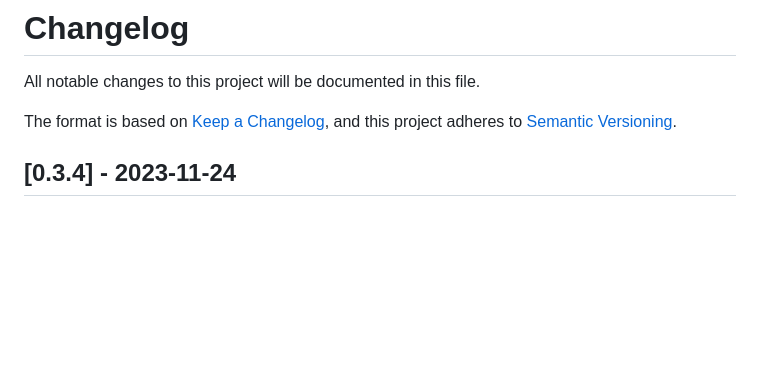
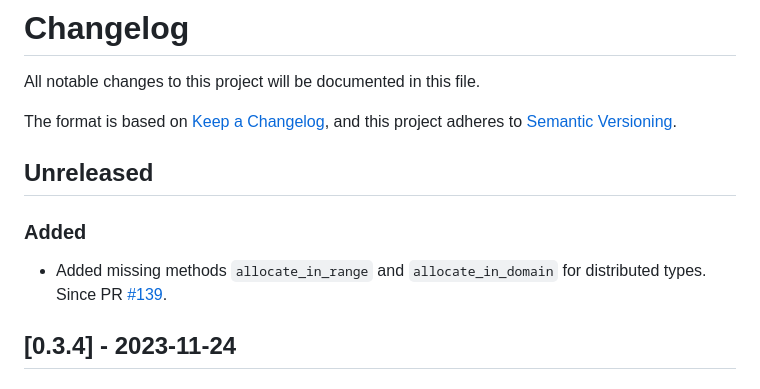
Before and after one commit to gridap/GridapDistributed.jl, a Markdown page: NEWS.md, the part around the change. Rendered like a GitHub page; blank space fills up the shorter version.

Commit message:
Updated NEWS

```diff
--- a/NEWS.md
+++ b/NEWS.md
@@ -4,6 +4,12 @@ All notable changes to this project will be documented in this file.
 
 The format is based on [Keep a Changelog](https://keepachangelog.com/en/1.0.0/),
 and this project adheres to [Semantic Versioning](https://semver.org/spec/v2.0.0.html).
+
+## Unreleased
+
+### Added
+
+- Added missing methods `allocate_in_range` and `allocate_in_domain` for distributed types. Since PR [#139](https://github.com/gridap/GridapDistributed.jl/pull/139).
 
 ## [0.3.4] - 2023-11-24
 
```
